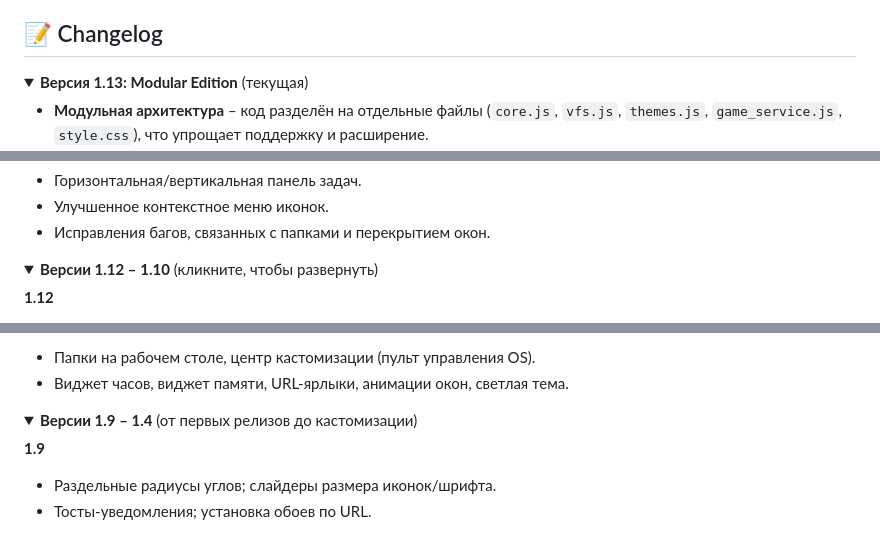
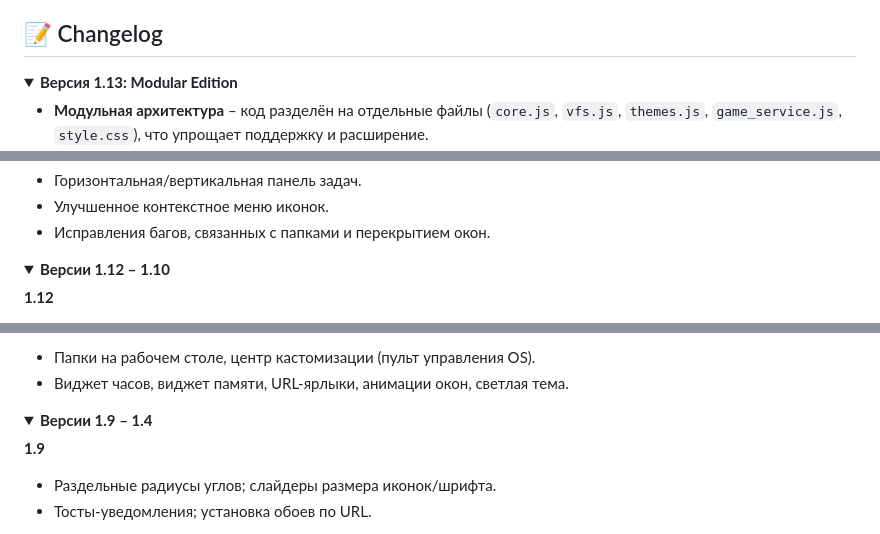
Before and after one commit to sekant242/webSAOS, a Markdown page: README.md, 3 parts joined by grey strips. Drawn GitHub-style; folded sections open.

```diff
--- a/README.md
+++ b/README.md
@@ -38,7 +38,7 @@
 ## 📝 Changelog
 
 <details>
-<summary><b>Версия 1.13: Modular Edition</b> (текущая)</summary>
+<summary><b>Версия 1.13: Modular Edition</b></summary>
 
 - **Модульная архитектура** – код разделён на отдельные файлы (`core.js`, `vfs.js`, `themes.js`, `game_service.js`, `style.css`), что упрощает поддержку и расширение.
 - **Система визуальных тем (пресетов)** – добавлено более 20 готовых тем в `themes.js` и `themes.css`, включая:
@@ -84,7 +84,7 @@
 </details>
 
 <details>
-<summary><b>Версии 1.12 – 1.10</b> (кликните, чтобы развернуть)</summary>
+<summary><b>Версии 1.12 – 1.10</b> </summary>
 
 **1.12**
 - Анимации открытия окон (fade, zoom, slide, flip, page).
@@ -119,7 +119,7 @@
 </details>
 
 <details>
-<summary><b>Версии 1.9 – 1.4</b> (от первых релизов до кастомизации)</summary>
+<summary><b>Версии 1.9 – 1.4</b> </summary>
 
 **1.9**
 - Раздельные радиусы углов; слайдеры размера иконок/шрифта.
```
